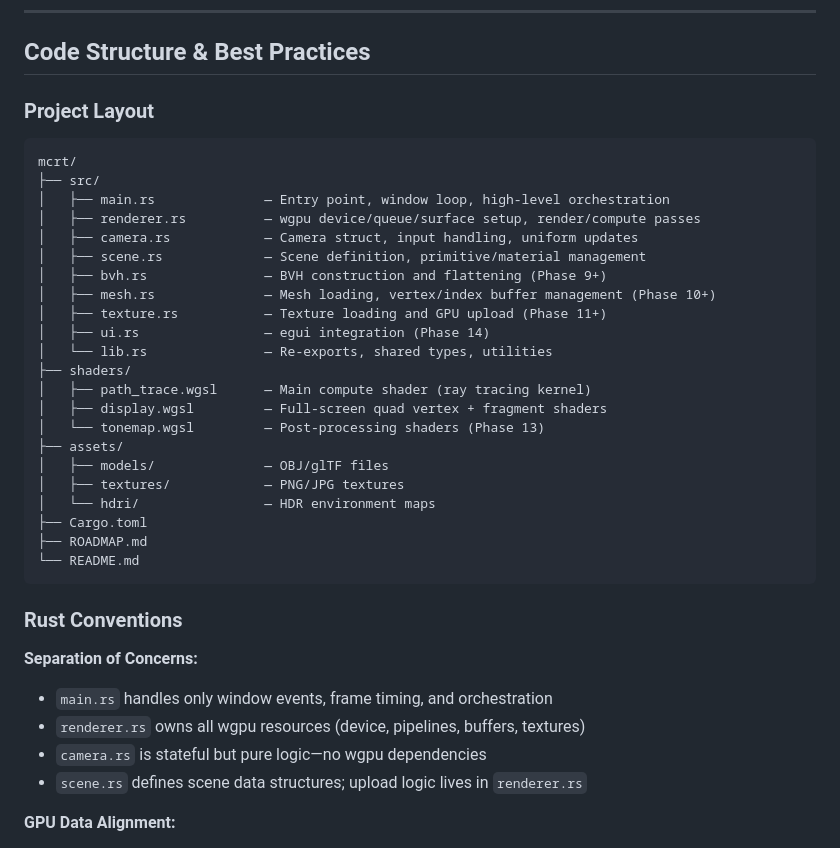
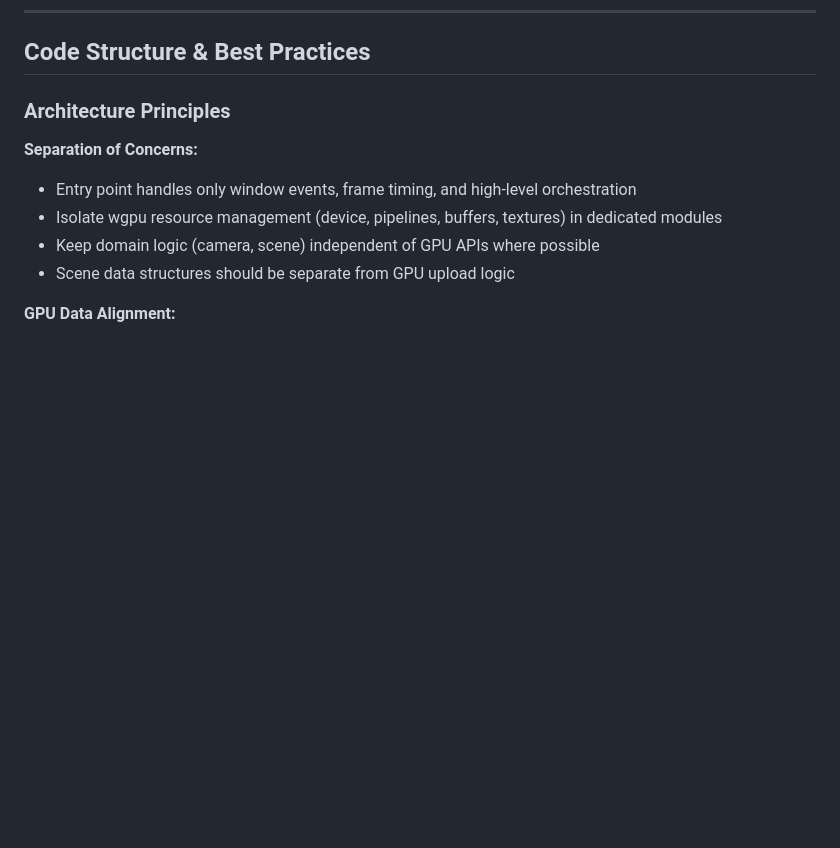
Before and after one commit to keras/mcrt, a Markdown page: ROADMAP.md, the part around one of its changes. Drawn GitHub-style; blank space fills up the shorter version.

Commit message:
Make code structure more abstract, add code quality guidelines

````diff
--- a/ROADMAP.md
+++ b/ROADMAP.md
@@ -206,40 +206,13 @@ A progressive, GPU-accelerated path tracer built with Rust and wgpu compute shad
 
 ## Code Structure & Best Practices
 
-### Project Layout
-
-```
-mcrt/
-├── src/
-│   ├── main.rs              — Entry point, window loop, high-level orchestration
-│   ├── renderer.rs          — wgpu device/queue/surface setup, render/compute passes
-│   ├── camera.rs            — Camera struct, input handling, uniform updates
-│   ├── scene.rs             — Scene definition, primitive/material management
-│   ├── bvh.rs               — BVH construction and flattening (Phase 9+)
-│   ├── mesh.rs              — Mesh loading, vertex/index buffer management (Phase 10+)
-│   ├── texture.rs           — Texture loading and GPU upload (Phase 11+)
-│   ├── ui.rs                — egui integration (Phase 14)
-│   └── lib.rs               — Re-exports, shared types, utilities
-├── shaders/
-│   ├── path_trace.wgsl      — Main compute shader (ray tracing kernel)
-│   ├── display.wgsl         — Full-screen quad vertex + fragment shaders
-│   └── tonemap.wgsl         — Post-processing shaders (Phase 13)
-├── assets/
-│   ├── models/              — OBJ/glTF files
-│   ├── textures/            — PNG/JPG textures
-│   └── hdri/                — HDR environment maps
-├── Cargo.toml
-├── ROADMAP.md
-└── README.md
-```
-
-### Rust Conventions
+### Architecture Principles
 
 **Separation of Concerns:**
-- `main.rs` handles only window events, frame timing, and orchestration
-- `renderer.rs` owns all wgpu resources (device, pipelines, buffers, textures)
-- `camera.rs` is stateful but pure logic—no wgpu dependencies
-- `scene.rs` defines scene data structures; upload logic lives in `renderer.rs`
+- Entry point handles only window events, frame timing, and high-level orchestration
+- Isolate wgpu resource management (device, pipelines, buffers, textures) in dedicated modules
+- Keep domain logic (camera, scene) independent of GPU APIs where possible
+- Scene data structures should be separate from GPU upload logic
 
 **GPU Data Alignment:**
 - Use `#[repr(C)]` for all GPU-bound structs
````
Also changed, not shown: other parts of ROADMAP.md (+32 -0 lines).
